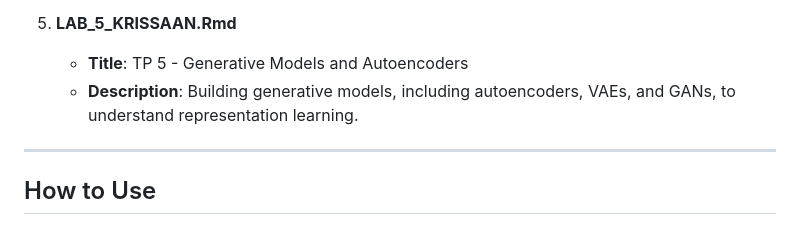
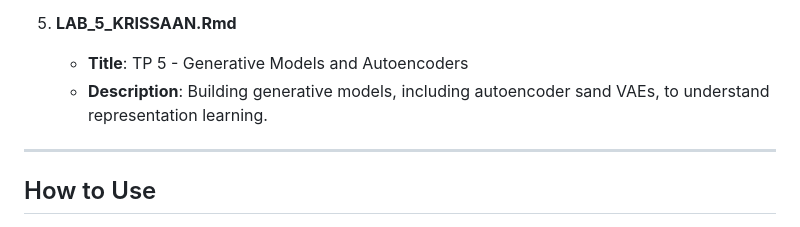
Before and after one commit to amenallah01/RN-Deep-US3362-, a Markdown page: README.md, the part around the change. Rendered like a GitHub page.

```diff
--- a/README.md
+++ b/README.md
@@ -27,7 +27,7 @@ The following lab files are included, covering various deep learning concepts an
 
 5. **LAB_5_KRISSAAN.Rmd**
    - **Title**: TP 5 - Generative Models and Autoencoders
-   - **Description**: Building generative models, including autoencoders, VAEs, and GANs, to understand representation learning.
+   - **Description**: Building generative models, including autoencoder sand  VAEs, to understand representation learning.
 
 ---
 
```
